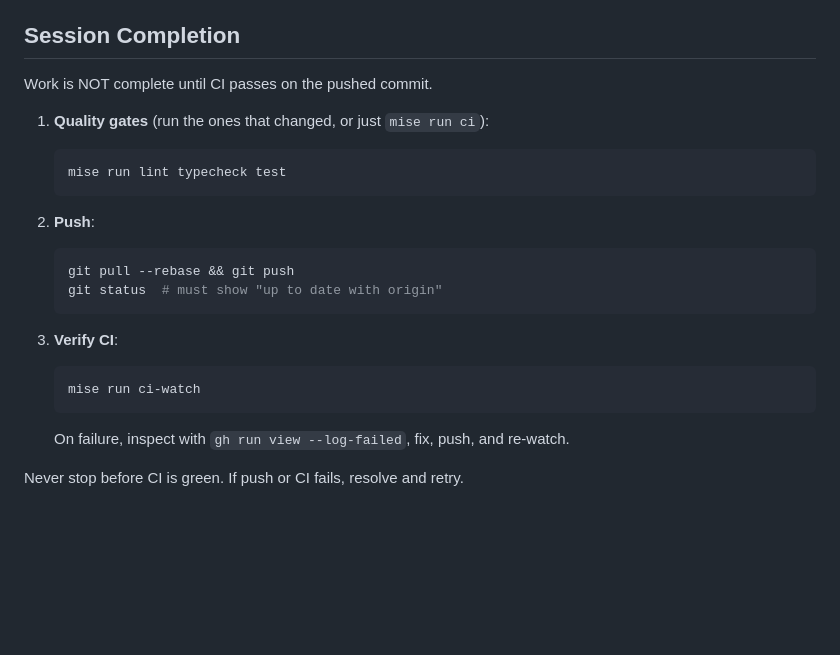
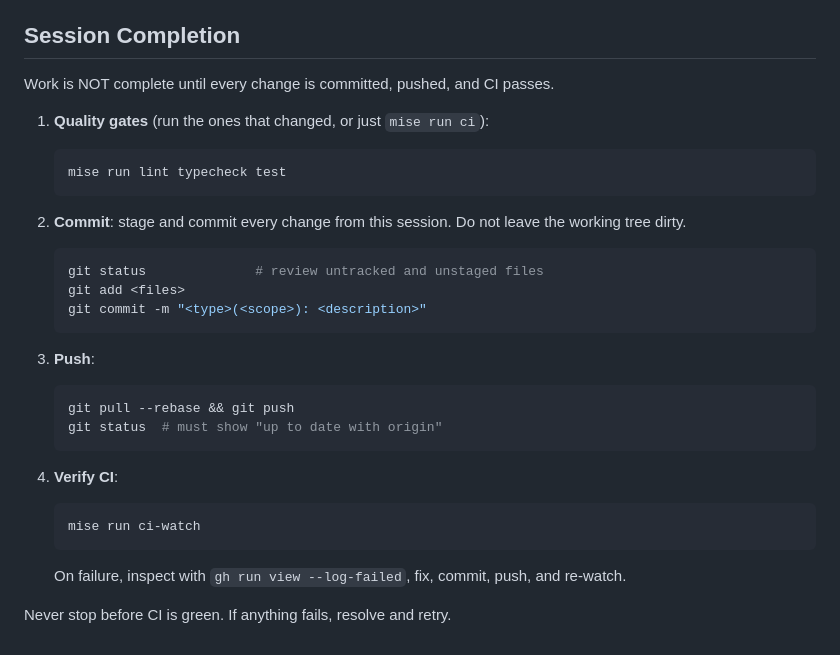
Before and after one commit to lsimons/lsimons-template-mono, a Markdown page: AGENTS.md, the part around the change. Rendered like a GitHub page; blank space fills up the shorter version.

Commit message:
docs(agents): add explicit commit step to session completion
Agents were skipping over the implicit "things must already be
committed" assumption in step 2 (Push). Split into: quality gates,
commit, push, verify CI.

Assisted-by: Claude:claude-opus-4-7

````diff
--- a/AGENTS.md
+++ b/AGENTS.md
@@ -93,23 +93,30 @@ Scopes should prefix the language when relevant: `feat(py): ...`,
 
 ## Session Completion
 
-Work is NOT complete until CI passes on the pushed commit.
+Work is NOT complete until every change is committed, pushed, and CI passes.
 
 1. **Quality gates** (run the ones that changed, or just `mise run ci`):
    ```bash
    mise run lint typecheck test
    ```
 
-2. **Push**:
+2. **Commit**: stage and commit every change from this session. Do not leave the working tree dirty.
+   ```bash
+   git status              # review untracked and unstaged files
+   git add <files>
+   git commit -m "<type>(<scope>): <description>"
+   ```
+
+3. **Push**:
    ```bash
    git pull --rebase && git push
    git status  # must show "up to date with origin"
    ```
 
-3. **Verify CI**:
+4. **Verify CI**:
    ```bash
    mise run ci-watch
    ```
-   On failure, inspect with `gh run view --log-failed`, fix, push, and re-watch.
+   On failure, inspect with `gh run view --log-failed`, fix, commit, push, and re-watch.
 
-Never stop before CI is green. If push or CI fails, resolve and retry.
+Never stop before CI is green. If anything fails, resolve and retry.
````
